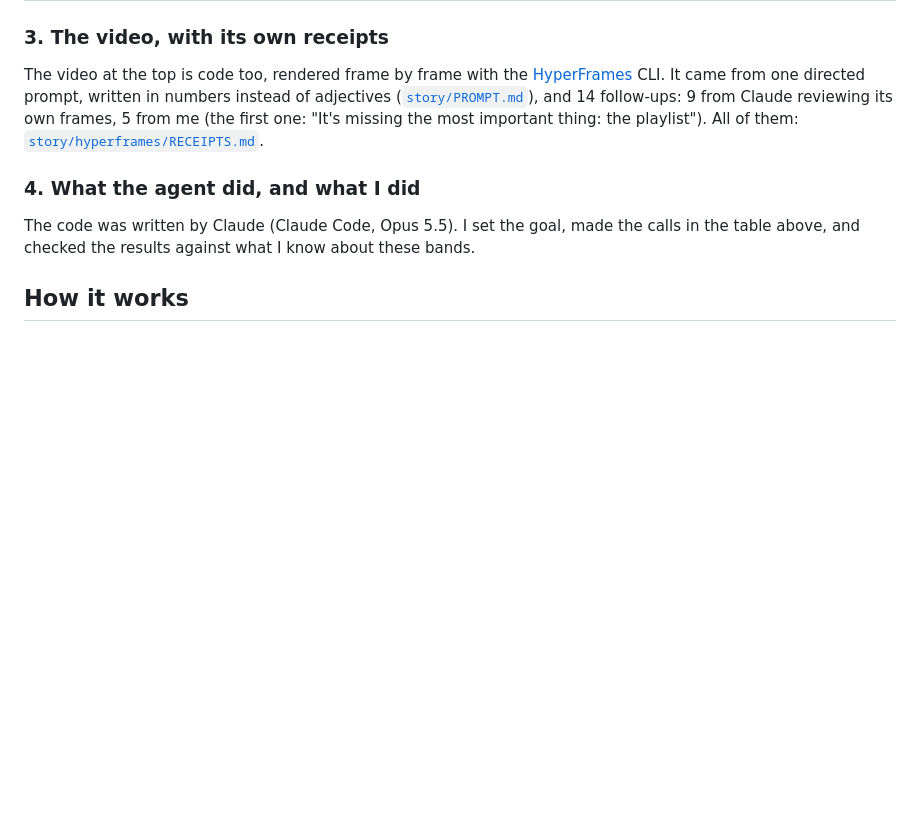
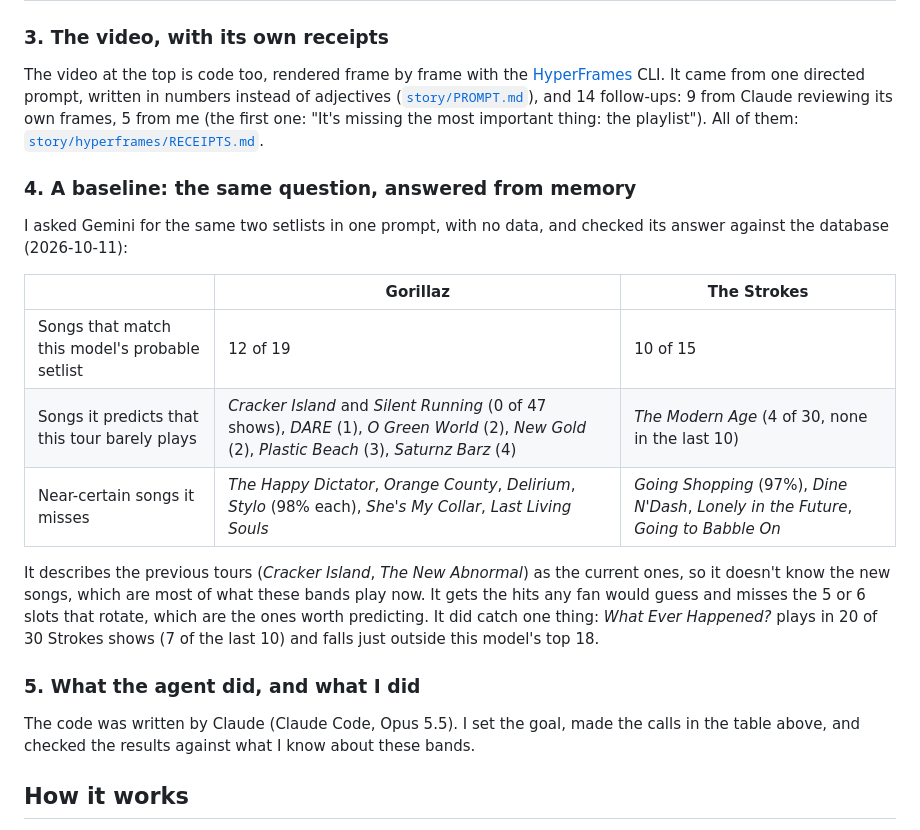
Before and after one commit to mmilei/setlist-predictor, a Markdown page: README.md, the part around the change. Rendered like a GitHub page; blank space fills up the shorter version.

Commit message:
Add a baseline: the same setlists predicted from memory by an LLM
Shows what the data adds: the hits match, the rotating slots and the new
songs don't. Also notes the one song the baseline caught that the model
ranks too low.

```diff
--- a/README.md
+++ b/README.md
@@ -56,7 +56,23 @@ instead of adjectives ([`story/PROMPT.md`](story/PROMPT.md)), and 14 follow-ups:
 frames, 5 from me (the first one: "It's missing the most important thing: the playlist"). All of them:
 [`story/hyperframes/RECEIPTS.md`](story/hyperframes/RECEIPTS.md).
 
-### 4. What the agent did, and what I did
+### 4. A baseline: the same question, answered from memory
+
+I asked Gemini for the same two setlists in one prompt, with no data, and checked its answer against the database
+(2026-10-11):
+
+| | Gorillaz | The Strokes |
+|---|---|---|
+| Songs that match this model's probable setlist | 12 of 19 | 10 of 15 |
+| Songs it predicts that this tour barely plays | *Cracker Island* and *Silent Running* (0 of 47 shows), *DARE* (1), *O Green World* (2), *New Gold* (2), *Plastic Beach* (3), *Saturnz Barz* (4) | *The Modern Age* (4 of 30, none in the last 10) |
+| Near-certain songs it misses | *The Happy Dictator*, *Orange County*, *Delirium*, *Stylo* (98% each), *She's My Collar*, *Last Living Souls* | *Going Shopping* (97%), *Dine N'Dash*, *Lonely in the Future*, *Going to Babble On* |
+
+It describes the previous tours (*Cracker Island*, *The New Abnormal*) as the current ones, so it doesn't know the new
+songs, which are most of what these bands play now. It gets the hits any fan would guess and misses the 5 or 6 slots
+that rotate, which are the ones worth predicting. It did catch one thing: *What Ever Happened?* plays in 20 of 30
+Strokes shows (7 of the last 10) and falls just outside this model's top 18.
+
+### 5. What the agent did, and what I did
 
 The code was written by Claude (Claude Code, Opus 5.5). I set the goal, made the calls in the table above, and
 checked the results against what I know about these bands.
```
